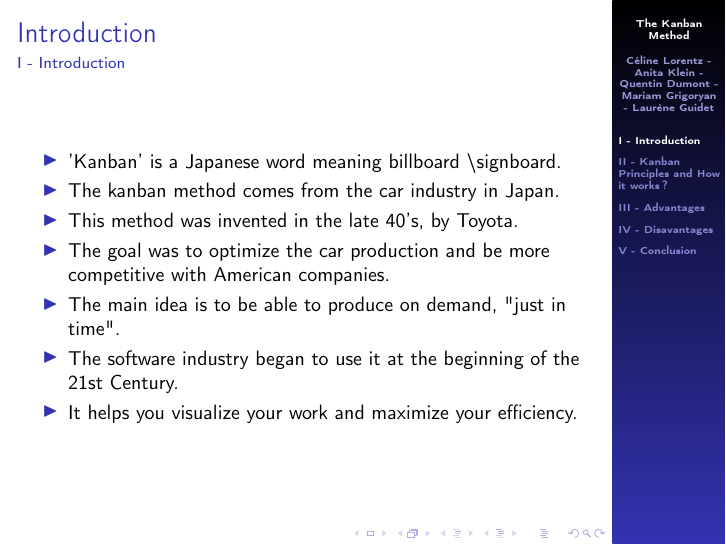
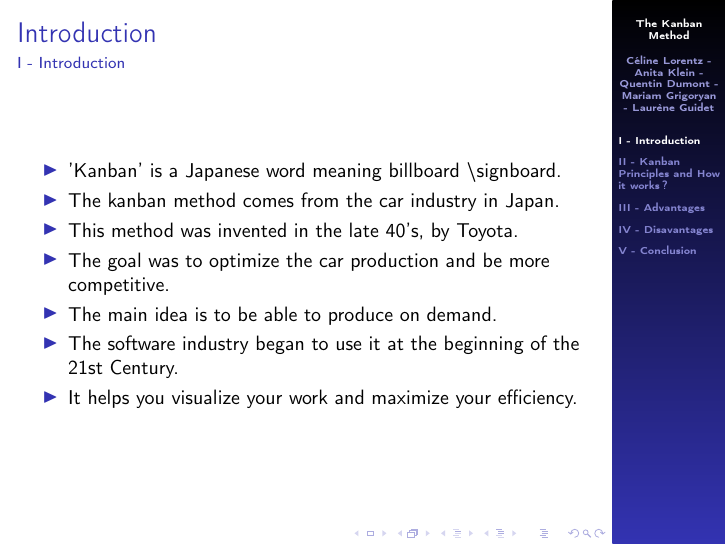
Before and after one commit to master-csmi/software-project-management-projet-kanban, LaTeX slides (kanban.tex): page 2 of 10. Compiled offline with pdfLaTeX.

Commit message:
Intro last version

```diff
--- a/kanban.tex
+++ b/kanban.tex
@@ -30,8 +30,8 @@
         \item 'Kanban' is a Japanese word meaning billboard \textbackslash signboard.
         \item The kanban method comes from the car industry in Japan.
         \item This method was invented in the late 40's, by Toyota.
-        \item The goal was to optimize the car production and be more competitive with American companies.
-        \item The main idea is to be able to produce on demand, "just in time".
+        \item The goal was to optimize the car production and be more competitive.
+        \item The main idea is to be able to produce on demand.
         \item The software industry began to use it at the beginning of the 21st Century.
         \item It helps you visualize your work and maximize your efficiency.
     \end{itemize}
```
